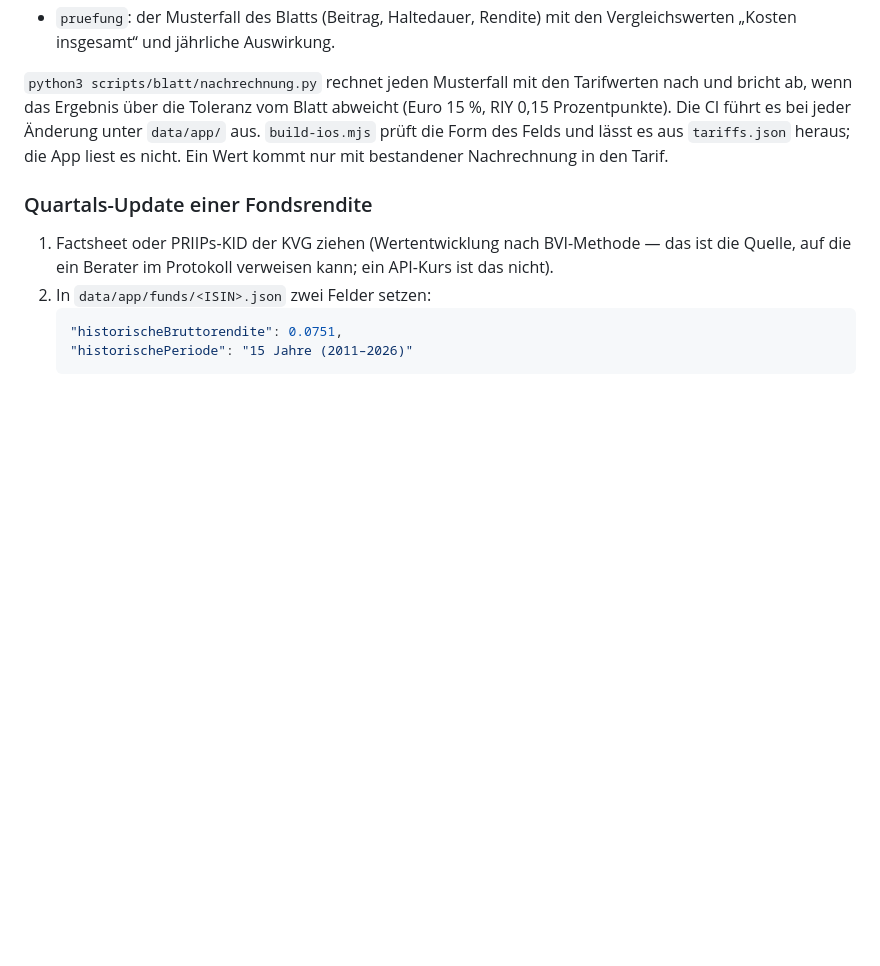
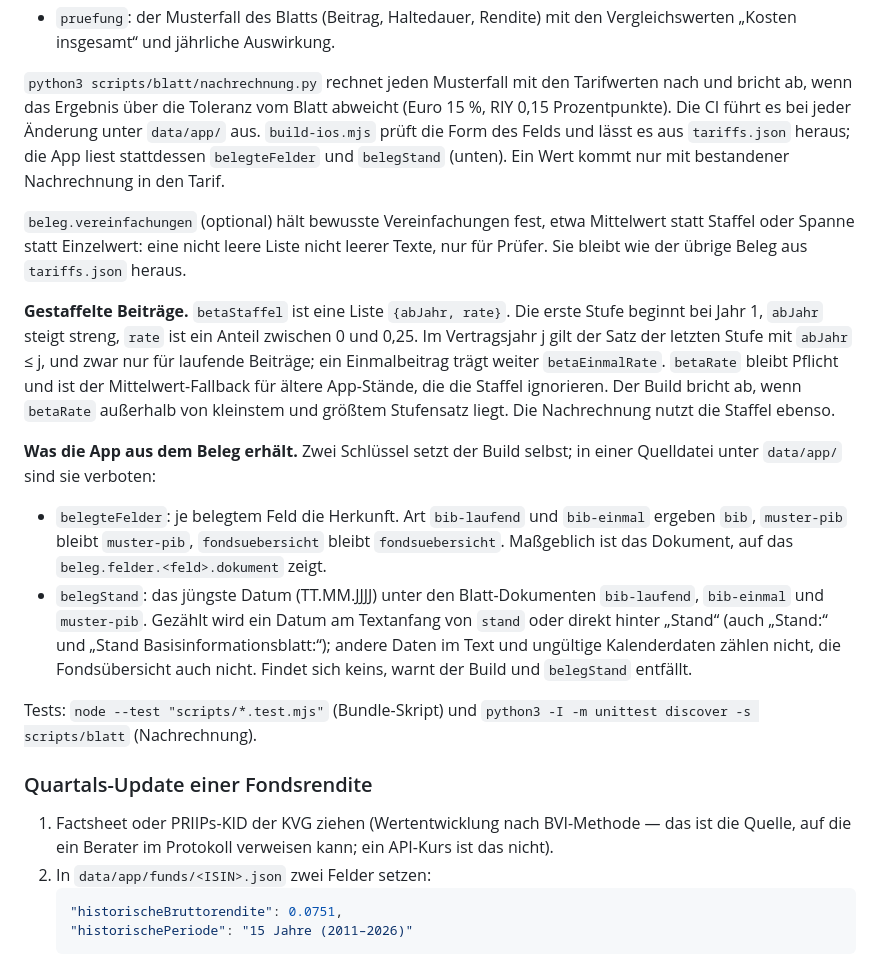
Before and after one commit to nyko073006/patina-tariffs, a Markdown page: README.md, the part around the change. GitHub-like rendering; blank space fills up the shorter version.

Commit message:
README: Abschnitt "Beleg je Tarif" um betaStaffel, belegteFelder, belegStand und vereinfachungen ergänzt (Build 33, T4)
Co-Authored-By: Claude Opus 5.5 <noreply@anthropic.com>
Claude-Session: https://claude.ai/code/session_01FKyLibd52HBfrqRTf95x7S

```diff
--- a/README.md
+++ b/README.md
@@ -112,8 +112,40 @@ Basisrenten) stammen, tragen ein Feld `beleg`:
 Tarifwerten nach und bricht ab, wenn das Ergebnis über die Toleranz vom Blatt
 abweicht (Euro 15 %, RIY 0,15 Prozentpunkte). Die CI führt es bei jeder
 Änderung unter `data/app/` aus. `build-ios.mjs` prüft die Form des Felds und
-lässt es aus `tariffs.json` heraus; die App liest es nicht. Ein Wert kommt nur
-mit bestandener Nachrechnung in den Tarif.
+lässt es aus `tariffs.json` heraus; die App liest stattdessen `belegteFelder`
+und `belegStand` (unten). Ein Wert kommt nur mit bestandener Nachrechnung in
+den Tarif.
+
+`beleg.vereinfachungen` (optional) hält bewusste Vereinfachungen fest, etwa
+Mittelwert statt Staffel oder Spanne statt Einzelwert: eine nicht leere Liste
+nicht leerer Texte, nur für Prüfer. Sie bleibt wie der übrige Beleg aus
+`tariffs.json` heraus.
+
+**Gestaffelte Beiträge.** `betaStaffel` ist eine Liste `{abJahr, rate}`. Die
+erste Stufe beginnt bei Jahr 1, `abJahr` steigt streng, `rate` ist ein Anteil
+zwischen 0 und 0,25. Im Vertragsjahr j gilt der Satz der letzten Stufe mit
+`abJahr` ≤ j, und zwar nur für laufende Beiträge; ein Einmalbeitrag trägt
+weiter `betaEinmalRate`. `betaRate` bleibt Pflicht und ist der
+Mittelwert-Fallback für ältere App-Stände, die die Staffel ignorieren. Der
+Build bricht ab, wenn `betaRate` außerhalb von kleinstem und größtem
+Stufensatz liegt. Die Nachrechnung nutzt die Staffel ebenso.
+
+**Was die App aus dem Beleg erhält.** Zwei Schlüssel setzt der Build selbst;
+in einer Quelldatei unter `data/app/` sind sie verboten:
+
+- `belegteFelder`: je belegtem Feld die Herkunft. Art `bib-laufend` und
+  `bib-einmal` ergeben `bib`, `muster-pib` bleibt `muster-pib`,
+  `fondsuebersicht` bleibt `fondsuebersicht`. Maßgeblich ist das Dokument,
+  auf das `beleg.felder.<feld>.dokument` zeigt.
+- `belegStand`: das jüngste Datum (TT.MM.JJJJ) unter den Blatt-Dokumenten
+  `bib-laufend`, `bib-einmal` und `muster-pib`. Gezählt wird ein Datum am
+  Textanfang von `stand` oder direkt hinter „Stand“ (auch „Stand:“ und „Stand
+  Basisinformationsblatt:“); andere Daten im Text und ungültige Kalenderdaten
+  zählen nicht, die Fondsübersicht auch nicht. Findet sich keins, warnt der
+  Build und `belegStand` entfällt.
+
+Tests: `node --test "scripts/*.test.mjs"` (Bundle-Skript) und
+`python3 -I -m unittest discover -s scripts/blatt` (Nachrechnung).
 
 ### Quartals-Update einer Fondsrendite
 
```
